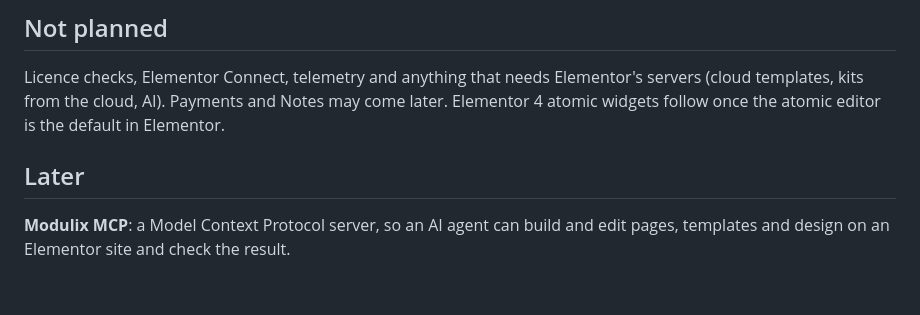
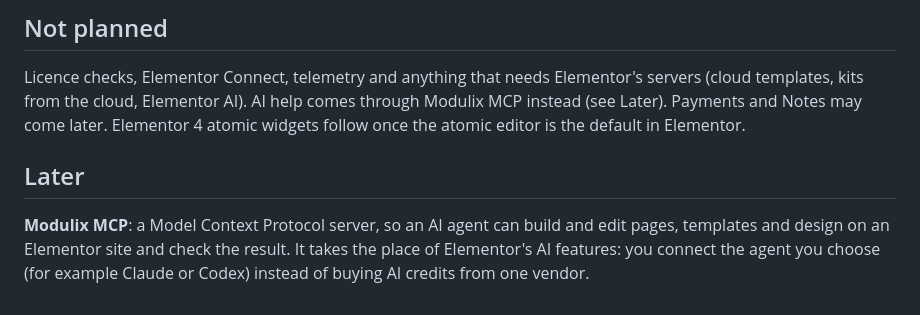
Before and after one commit to GatisD/modulix, a Markdown page: ROADMAP.md, the part around the change. Rendered like a GitHub page.

```diff
--- a/ROADMAP.md
+++ b/ROADMAP.md
@@ -144,10 +144,11 @@ each entry.
 ## Not planned
 
 Licence checks, Elementor Connect, telemetry and anything that needs Elementor's servers (cloud templates, kits from
-the cloud, AI). Payments and Notes may come later. Elementor 4 atomic widgets follow once the atomic editor is the
+the cloud, Elementor AI). AI help comes through Modulix MCP instead (see Later). Payments and Notes may come later. Elementor 4 atomic widgets follow once the atomic editor is the
 default in Elementor.
 
 ## Later
 
 **Modulix MCP**: a Model Context Protocol server, so an AI agent can build and edit pages, templates and design on an
-Elementor site and check the result.
+Elementor site and check the result. It takes the place of Elementor's AI features: you connect the agent you choose
+(for example Claude or Codex) instead of buying AI credits from one vendor.
```
Also changed, not shown: README.md (+2 -1 lines).
